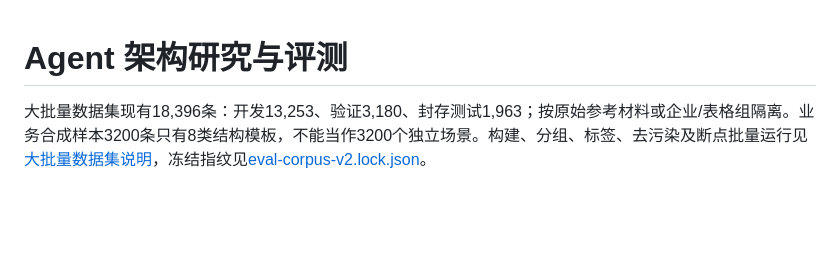
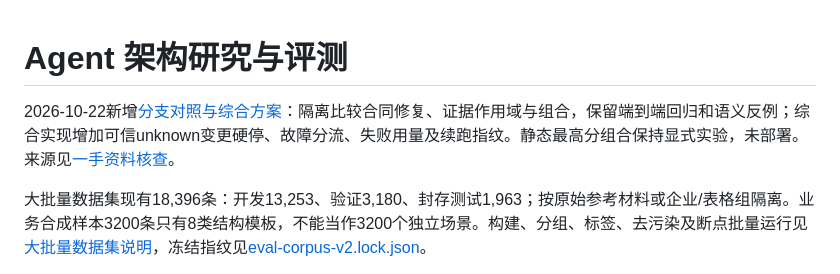
Before and after one commit to nalalana/agent-lab, a Markdown page: lab/README.md, the part around the change. Drawn GitHub-style; blank space fills up the shorter version.

Commit message:
Report isolated harness comparisons and conservative integrated solution

```diff
--- a/lab/README.md
+++ b/lab/README.md
@@ -1,4 +1,6 @@
 # Agent 架构研究与评测
+
+2026-10-22新增[分支对照与综合方案](experiments/2026-10-22-harness-study.md)：隔离比较合同修复、证据作用域与组合，保留端到端回归和语义反例；综合实现增加可信unknown变更硬停、故障分流、失败用量及续跑指纹。静态最高分组合保持显式实验，未部署。来源见[一手资料核查](experiments/2026-10-22-harness-sources.md)。
 
 大批量数据集现有18,396条：开发13,253、验证3,180、封存测试1,963；按原始参考材料或企业/表格组隔离。业务合成样本3200条只有8类结构模板，不能当作3200个独立场景。构建、分组、标签、去污染及断点批量运行见[大批量数据集说明](eval-corpus.md)，冻结指纹见[eval-corpus-v2.lock.json](eval-corpus-v2.lock.json)。
 
```
Also changed, not shown: lab/experiments/2026-10-22-harness-e2e-audit.md (+33 -0 lines), lab/experiments/2026-10-22-harness-study.md (added, +141 -0 lines).
